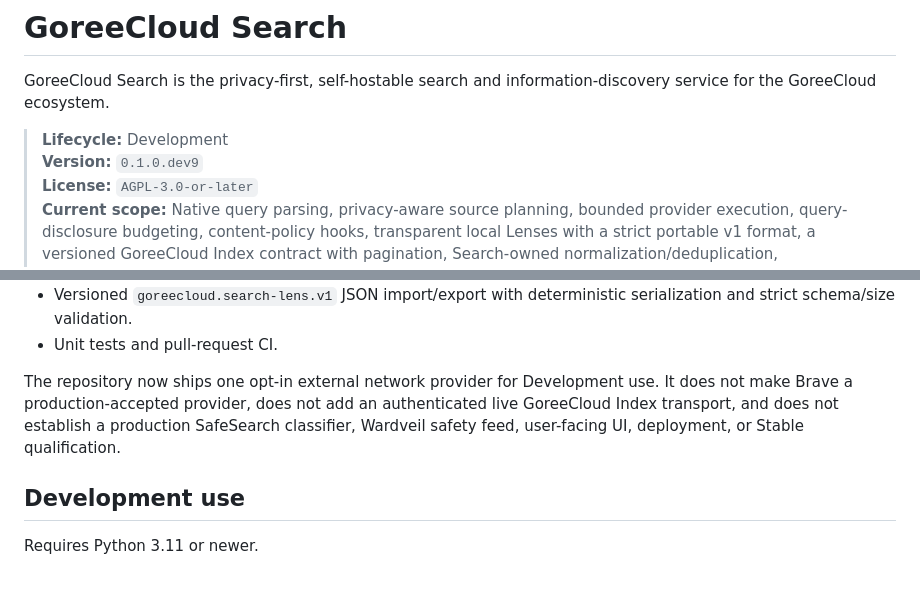
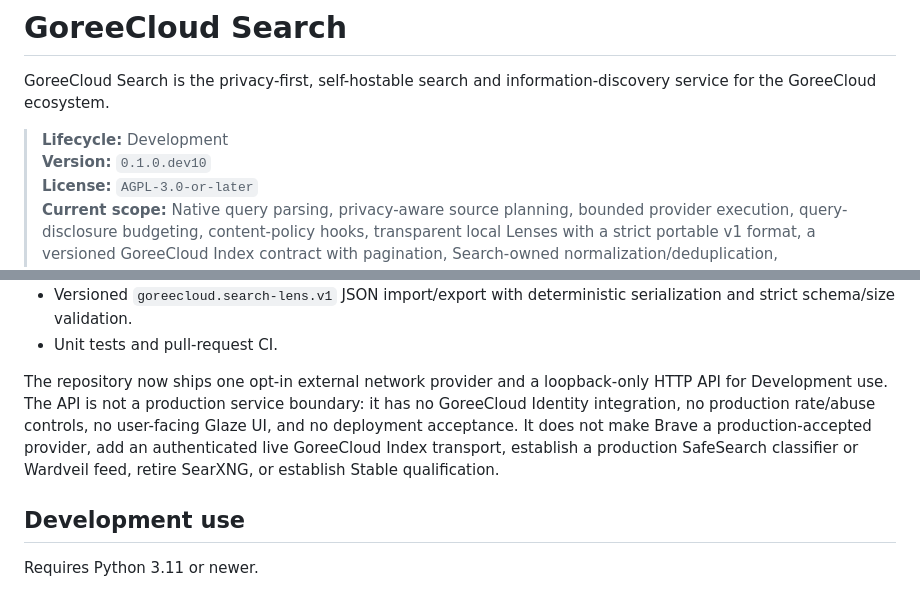
Before and after one commit to GoreeCloud/goreecloud-search, a Markdown page: README.md, 2 parts joined by grey strips. GitHub-like rendering.

Commit message:
docs: document loopback Development API

```diff
--- a/README.md
+++ b/README.md
@@ -3,7 +3,7 @@
 GoreeCloud Search is the privacy-first, self-hostable search and information-discovery service for the GoreeCloud ecosystem.
 
 > **Lifecycle:** Development
-> **Version:** `0.1.0.dev9`
+> **Version:** `0.1.0.dev10`
 > **License:** `AGPL-3.0-or-later`
 > **Current scope:** Native query parsing, privacy-aware source planning, bounded provider execution, query-disclosure budgeting, content-policy hooks, transparent local Lenses with a strict portable v1 format, a versioned GoreeCloud Index contract with pagination, Search-owned normalization/deduplication, deterministic explainable ranking, bounded snippet generation, and an opt-in Brave Web Search API adapter. Production provider acceptance and production safety classification remain open.
 
@@ -24,7 +24,7 @@ GoreeCloud Search is the privacy-first, self-hostable search and information-dis
 - Versioned `goreecloud.search-lens.v1` JSON import/export with deterministic serialization and strict schema/size validation.
 - Unit tests and pull-request CI.
 
-The repository now ships one opt-in external network provider for Development use. It does not make Brave a production-accepted provider, does not add an authenticated live GoreeCloud Index transport, and does not establish a production SafeSearch classifier, Wardveil safety feed, user-facing UI, deployment, or Stable qualification.
+The repository now ships one opt-in external network provider and a loopback-only HTTP API for Development use. The API is not a production service boundary: it has no GoreeCloud Identity integration, no production rate/abuse controls, no user-facing Glaze UI, and no deployment acceptance. It does not make Brave a production-accepted provider, add an authenticated live GoreeCloud Index transport, establish a production SafeSearch classifier or Wardveil feed, retire SearXNG, or establish Stable qualification.
 
 ## Development use
 
```
